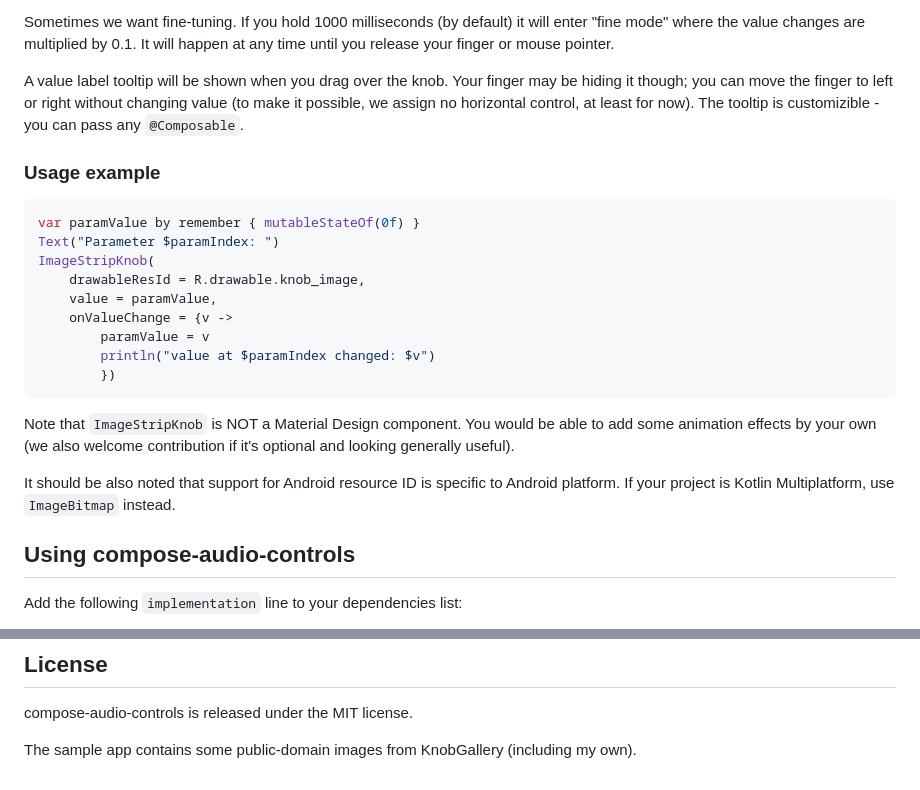
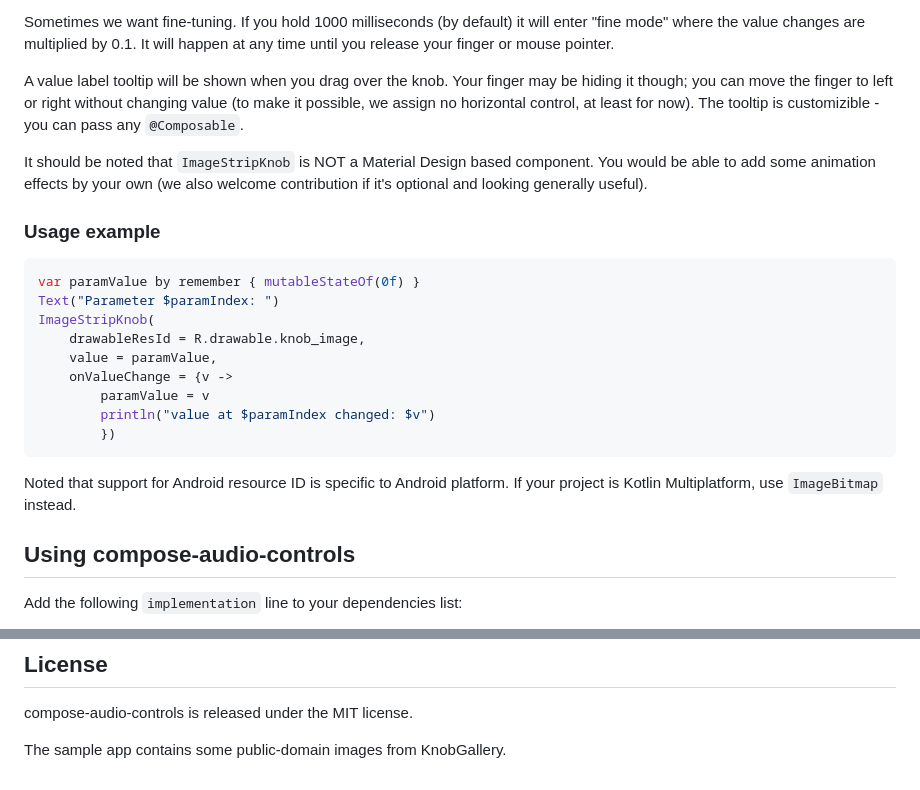
Before and after one commit to atsushieno/compose-audio-controls, a Markdown page: README.md, 2 parts joined by grey strips. GitHub-like rendering.

Commit message:
a bit more of README tweaks.

````diff
--- a/README.md
+++ b/README.md
@@ -25,6 +25,8 @@ Sometimes we want fine-tuning. If you hold 1000 milliseconds (by default) it wil
 
 A value label tooltip will be shown when you drag over the knob. Your finger may be hiding it though; you can move the finger to left or right without changing value (to make it possible, we assign no horizontal control, at least for now). The tooltip is customizible - you can pass any `@Composable`.
 
+It should be noted that `ImageStripKnob` is NOT a Material Design based component. You would be able to add some animation effects by your own (we also welcome contribution if it's optional and looking generally useful).
+
 ### Usage example
 
 ```kotlin
@@ -39,9 +41,7 @@ ImageStripKnob(
         })
 ```
 
-Note that `ImageStripKnob` is NOT a Material Design component. You would be able to add some animation effects by your own (we also welcome contribution if it's optional and looking generally useful).
-
-It should be also noted that support for Android resource ID is specific to Android platform. If your project is Kotlin Multiplatform, use `ImageBitmap` instead.
+Noted that support for Android resource ID is specific to Android platform. If your project is Kotlin Multiplatform, use `ImageBitmap` instead.
 
 ## Using compose-audio-controls
 
@@ -59,4 +59,4 @@ The API reference is published at https://atsushieno.github.io/compose-audio-con
 
 compose-audio-controls is released under the MIT license.
 
-The sample app contains some public-domain images from KnobGallery (including my own).
+The sample app contains some public-domain images from KnobGallery.
````
